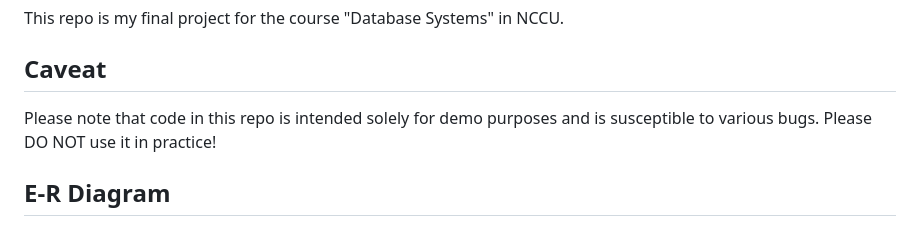
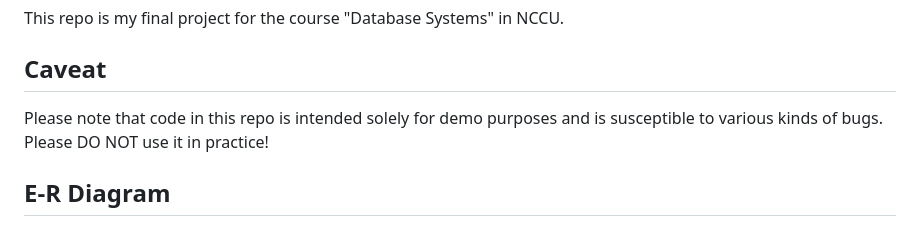
Before and after one commit to KaidenHsu/Database_Systems_Final_Project, a Markdown page: README.md, the part around the change. GitHub-like rendering.

```diff
--- a/README.md
+++ b/README.md
@@ -2,7 +2,7 @@
 This repo is my final project for the course "Database Systems" in NCCU.
 
 ## Caveat
-Please note that code in this repo is intended solely for demo purposes and is susceptible to various bugs. Please DO NOT use it in practice!
+Please note that code in this repo is intended solely for demo purposes and is susceptible to various kinds of bugs. Please DO NOT use it in practice!
 
 ## E-R Diagram
 <img src="./images/ER_Diagram.jpg" alt="Load failed" width="420" height="594">
```
